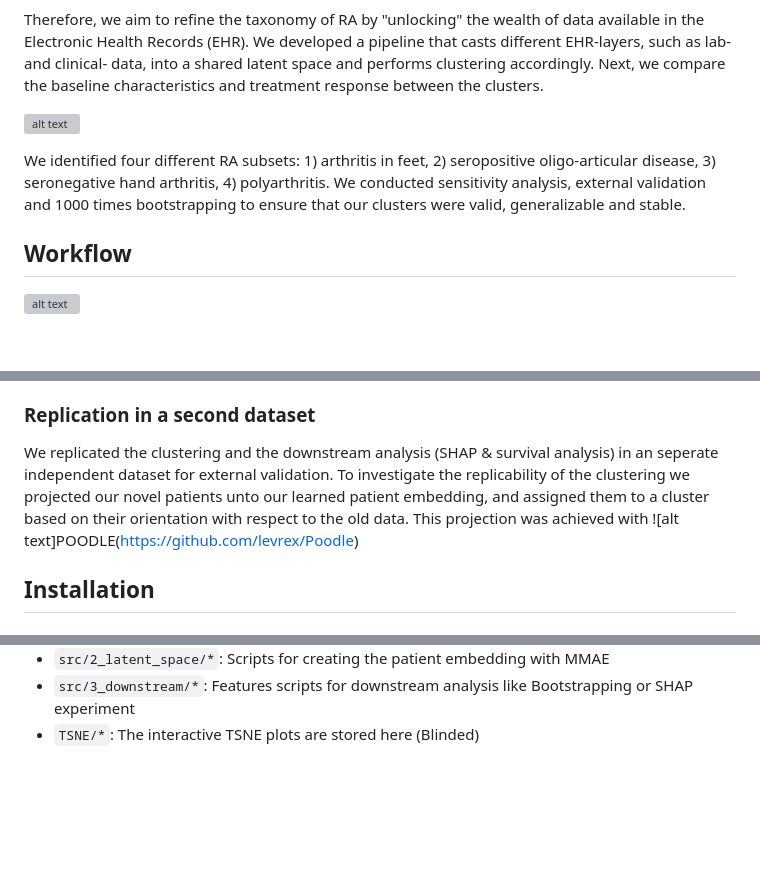
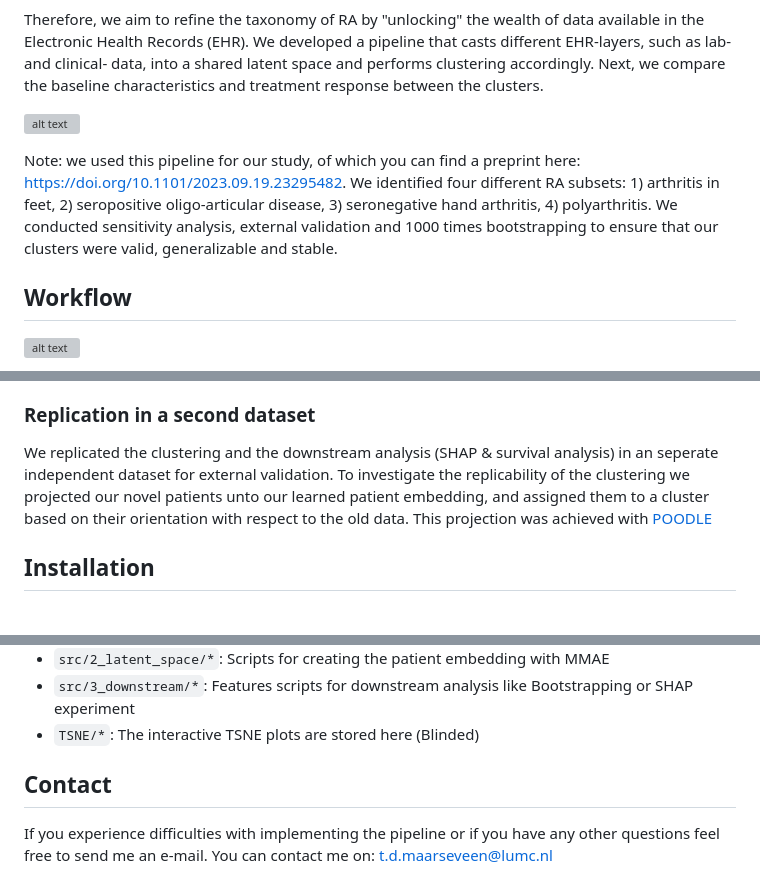
Before and after one commit to levrex/EHR-Clustering-RA, a Markdown page: README.md, 3 parts joined by grey strips. Drawn GitHub-style; blank space fills up the shorter version; grey boxes are pictures that could not be loaded.

Commit message:
Update README.md
Update README with link to preprint

```diff
--- a/README.md
+++ b/README.md
@@ -5,7 +5,7 @@ Therefore, we aim to refine the taxonomy of RA by "unlocking" the wealth of data
 
 ![alt text](https://github.com/levrex/EHR-Clustering-RA/blob/main/figures/md/fig3_SHAP_ClusterOverview.png?raw=true)
 
-We identified four different RA subsets: 1) arthritis in feet, 2) seropositive oligo-articular disease, 3) seronegative hand arthritis, 4) polyarthritis. We conducted sensitivity analysis, external validation and 1000 times bootstrapping to ensure that our clusters were valid, generalizable and stable.
+Note: we used this pipeline for our study, of which you can find a preprint here: https://doi.org/10.1101/2023.09.19.23295482. We identified four different RA subsets: 1) arthritis in feet, 2) seropositive oligo-articular disease, 3) seronegative hand arthritis, 4) polyarthritis. We conducted sensitivity analysis, external validation and 1000 times bootstrapping to ensure that our clusters were valid, generalizable and stable.
 
 ## Workflow
 ![alt text](https://github.com/levrex/EHR-Clustering-RA/blob/main/figures/md/fig2_workflow.png?raw=true)
@@ -15,7 +15,7 @@ Workflow depicting the different steps of our pipeline. We start off with 25,000
 To ensure the robustness of our findings, we tested a) cluster stability (1000 fold) b) physician confounding, c) association with remission and methotrexate failure and d) generalizability to a second different data set (Leiden Early Arthritis clinic; n=769).
 
 ### Replication in a second dataset
-We replicated the clustering and the downstream analysis (SHAP & survival analysis) in an seperate independent dataset for external validation. To investigate the replicability of the clustering we projected our novel patients unto our learned patient embedding, and assigned them to a cluster based on their orientation with respect to the old data. This projection was achieved with ![alt text]POODLE(https://github.com/levrex/Poodle)
+We replicated the clustering and the downstream analysis (SHAP & survival analysis) in an seperate independent dataset for external validation. To investigate the replicability of the clustering we projected our novel patients unto our learned patient embedding, and assigned them to a cluster based on their orientation with respect to the old data. This projection was achieved with [POODLE](https://github.com/levrex/Poodle)
 
 ## Installation
 
@@ -68,3 +68,6 @@ $ pip install -r requirements.txt
 * `src/2_latent_space/*`: Scripts for creating the patient embedding with MMAE
 * `src/3_downstream/*`: Features scripts for downstream analysis like Bootstrapping or SHAP experiment
 * `TSNE/*`: The interactive TSNE plots are stored here (Blinded)
+
+## Contact
+If you experience difficulties with implementing the pipeline or if you have any other questions feel free to send me an e-mail. You can contact me on: t.d.maarseveen@lumc.nl
```
